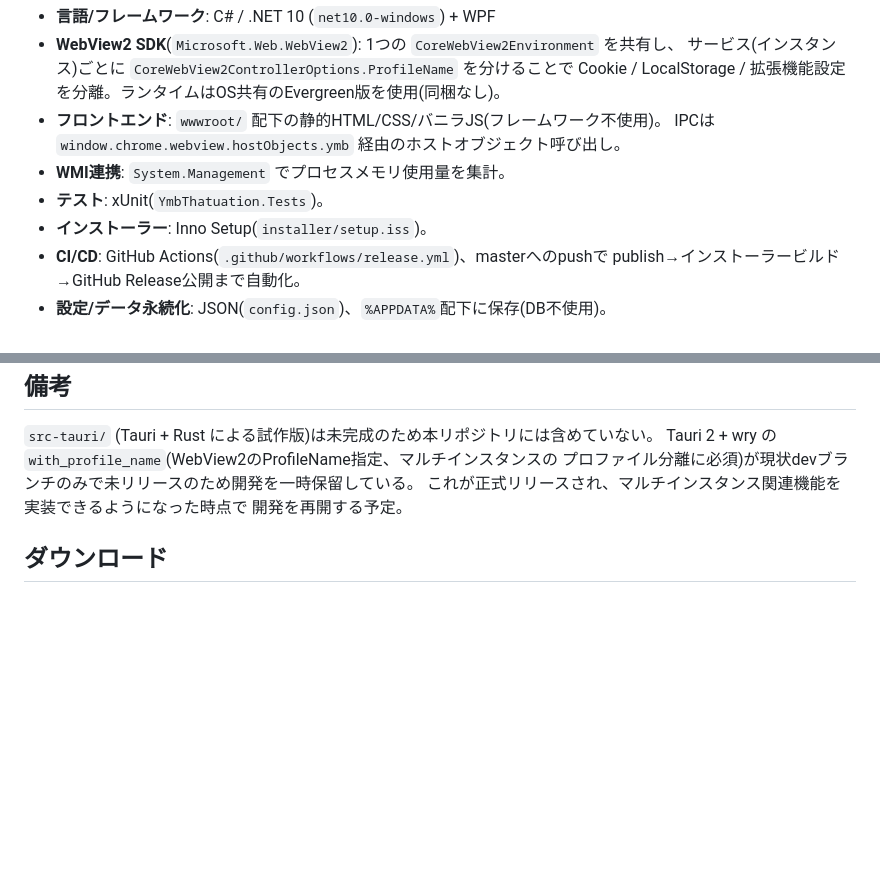
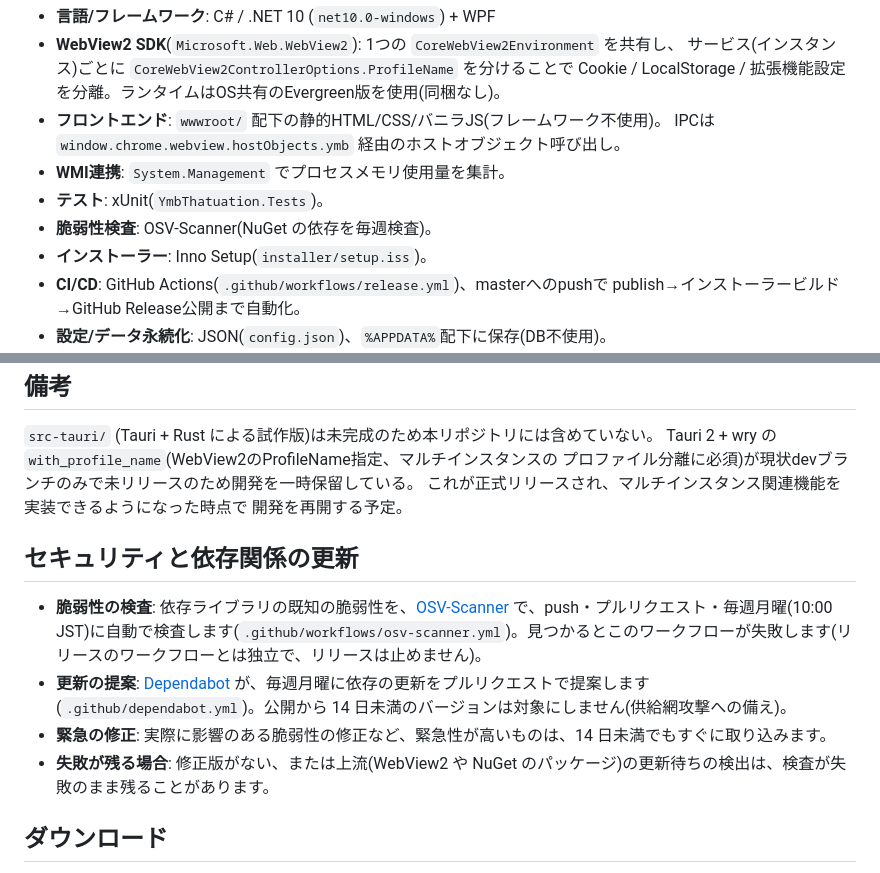
Before and after one commit to yumebi/ymb_thatuation, a Markdown page: README.md, 2 parts joined by grey strips. Drawn GitHub-style; blank space fills up the shorter version.

Commit message:
docs: README の技術スタックを現状に合わせ、セキュリティと依存関係の更新の節を足す [skip ci]
技術スタックの版を実際の構成に合わせた(Electron 44、.NET 10、Python 3.12+ など)。OSV-Scanner による毎週の脆弱性検査、Dependabot による更新の提案、14日の基準と緊急時の例外を書いた。ドキュメントだけの変更なので、リリースは走らせない。

```diff
--- a/README.md
+++ b/README.md
@@ -59,6 +59,7 @@ dotnet run
   IPCは `window.chrome.webview.hostObjects.ymb` 経由のホストオブジェクト呼び出し。
 - **WMI連携**: `System.Management` でプロセスメモリ使用量を集計。
 - **テスト**: xUnit(`YmbThatuation.Tests`)。
+- **脆弱性検査**: OSV-Scanner(NuGet の依存を毎週検査)。
 - **インストーラー**: Inno Setup(`installer/setup.iss`)。
 - **CI/CD**: GitHub Actions(`.github/workflows/release.yml`)、masterへのpushで
   publish→インストーラービルド→GitHub Release公開まで自動化。
@@ -75,6 +76,13 @@ Tauri 2 + wry の `with_profile_name`(WebView2のProfileName指定、マルチ
 これが正式リリースされ、マルチインスタンス関連機能を実装できるようになった時点で
 開発を再開する予定。
 
+## セキュリティと依存関係の更新
+
+- **脆弱性の検査**: 依存ライブラリの既知の脆弱性を、[OSV-Scanner](https://google.github.io/osv-scanner/) で、push・プルリクエスト・毎週月曜(10:00 JST)に自動で検査します(`.github/workflows/osv-scanner.yml`)。見つかるとこのワークフローが失敗します(リリースのワークフローとは独立で、リリースは止めません)。
+- **更新の提案**: [Dependabot](https://docs.github.com/ja/code-security/dependabot) が、毎週月曜に依存の更新をプルリクエストで提案します(`.github/dependabot.yml`)。公開から 14 日未満のバージョンは対象にしません(供給網攻撃への備え)。
+- **緊急の修正**: 実際に影響のある脆弱性の修正など、緊急性が高いものは、14 日未満でもすぐに取り込みます。
+- **失敗が残る場合**: 修正版がない、または上流(WebView2 や NuGet のパッケージ)の更新待ちの検出は、検査が失敗のまま残ることがあります。
+
 ## ダウンロード
 
 ビルド不要で使う場合は [Releases](https://github.com/yumebi/ymb_thatuation/releases/latest) から
```
